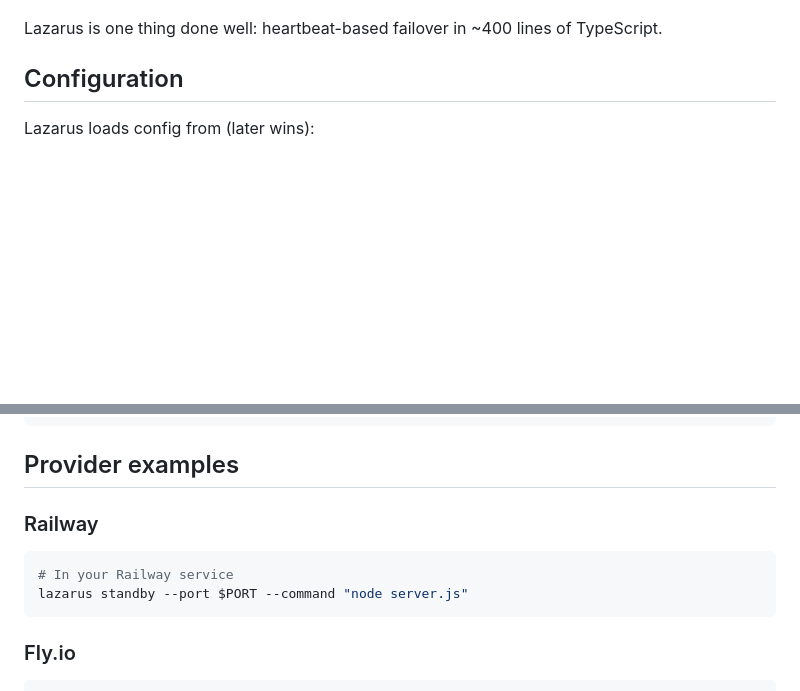
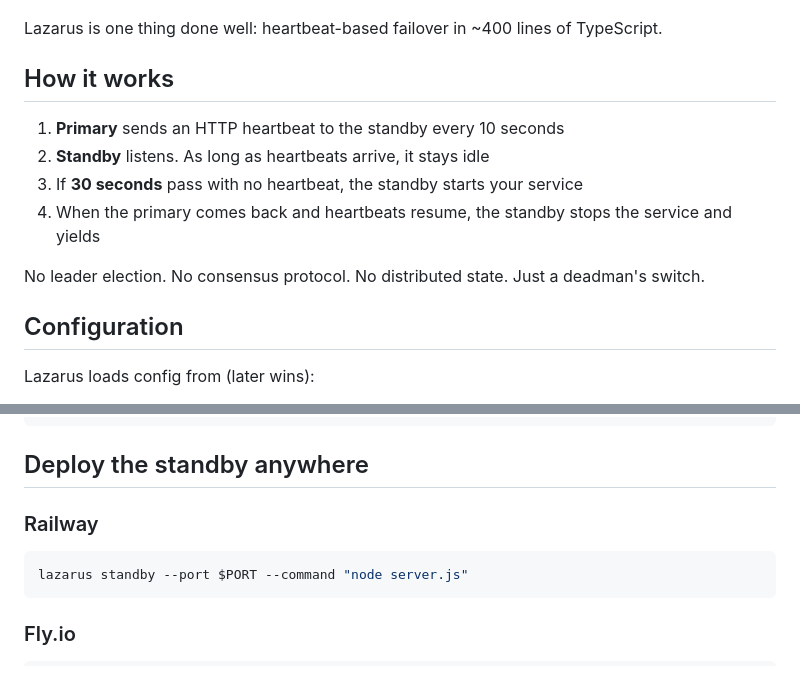
Before and after one commit to RobySMiller/lazarus, a Markdown page: README.md, 2 parts joined by grey strips. Drawn GitHub-style; blank space fills up the shorter version.

````diff
--- a/README.md
+++ b/README.md
@@ -62,5 +73,14 @@ You want to run things locally — it's faster, cheaper, and yours. But laptops
 
 Lazarus is one thing done well: heartbeat-based failover in ~400 lines of TypeScript.
+
+## How it works
+
+1. **Primary** sends an HTTP heartbeat to the standby every 10 seconds
+2. **Standby** listens. As long as heartbeats arrive, it stays idle
+3. If **30 seconds** pass with no heartbeat, the standby starts your service
+4. When the primary comes back and heartbeats resume, the standby stops the service and yields
+
+No leader election. No consensus protocol. No distributed state. Just a deadman's switch.
 
 ## Configuration
 
@@ -181,12 +201,11 @@ curl https://standby.example.com:8089/health
 }
 ```
 
-## Provider examples
+## Deploy the standby anywhere
 
 ### Railway
 
 ```bash
-# In your Railway service
 lazarus standby --port $PORT --command "node server.js"
 ```
 
````
Also changed, not shown: other parts of README.md (+24 -13 lines).
